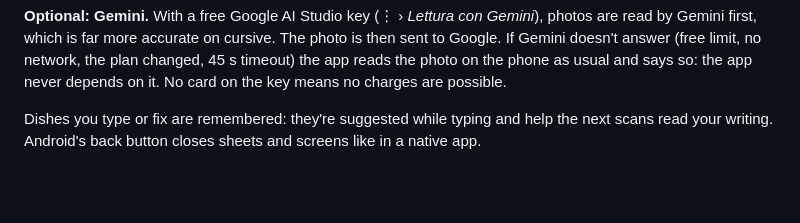
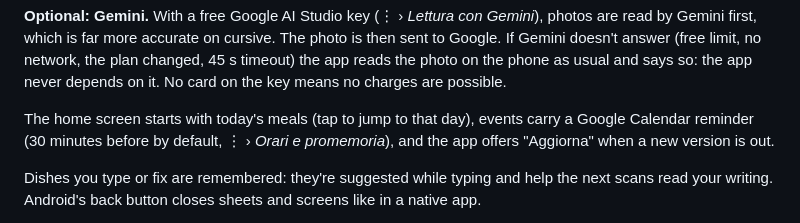
Before and after one commit to samubura/meal-plan-app, a Markdown page: README.md, the part around the change. GitHub-like rendering; blank space fills up the shorter version.

```diff
--- a/README.md
+++ b/README.md
@@ -22,6 +22,9 @@ Handwriting is read in the browser by a small PaddleOCR model.
 first, which is far more accurate on cursive. The photo is then sent to Google. If Gemini doesn't answer
 (free limit, no network, the plan changed, 45 s timeout) the app reads the photo on the phone as usual and
 says so: the app never depends on it. No card on the key means no charges are possible.
+
+The home screen starts with today's meals (tap to jump to that day), events carry a Google Calendar reminder
+(30 minutes before by default, ⋮ › *Orari e promemoria*), and the app offers "Aggiorna" when a new version is out.
 
 Dishes you type or fix are remembered: they're suggested while typing and help the next scans read your
 writing. Android's back button closes sheets and screens like in a native app.
```
Also changed, not shown: CLAUDE.md (+15 -0 lines).
